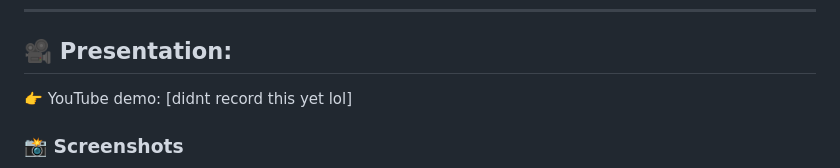
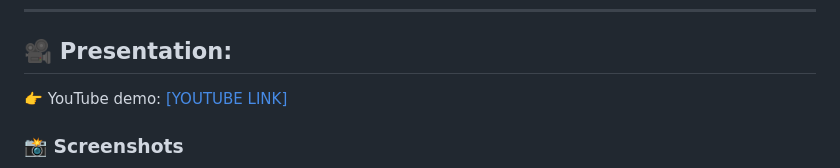
Before and after one commit to michal1337k/hurtworld-roulette, a Markdown page: README.md, the part around the change. Rendered like a GitHub page.

Commit message:
Update YouTube demo link in README

```diff
--- a/README.md
+++ b/README.md
@@ -31,7 +31,7 @@ To ensure the application works fully and is compatible with the game, you need
 ---
 ## 🎥 Presentation:
 👉 YouTube demo:
-[didnt record this yet lol]
+[[YOUTUBE LINK]](https://www.youtube.com/watch?v=7JRPXWC2aTA)
 
 ### 📸 Screenshots
 
```
